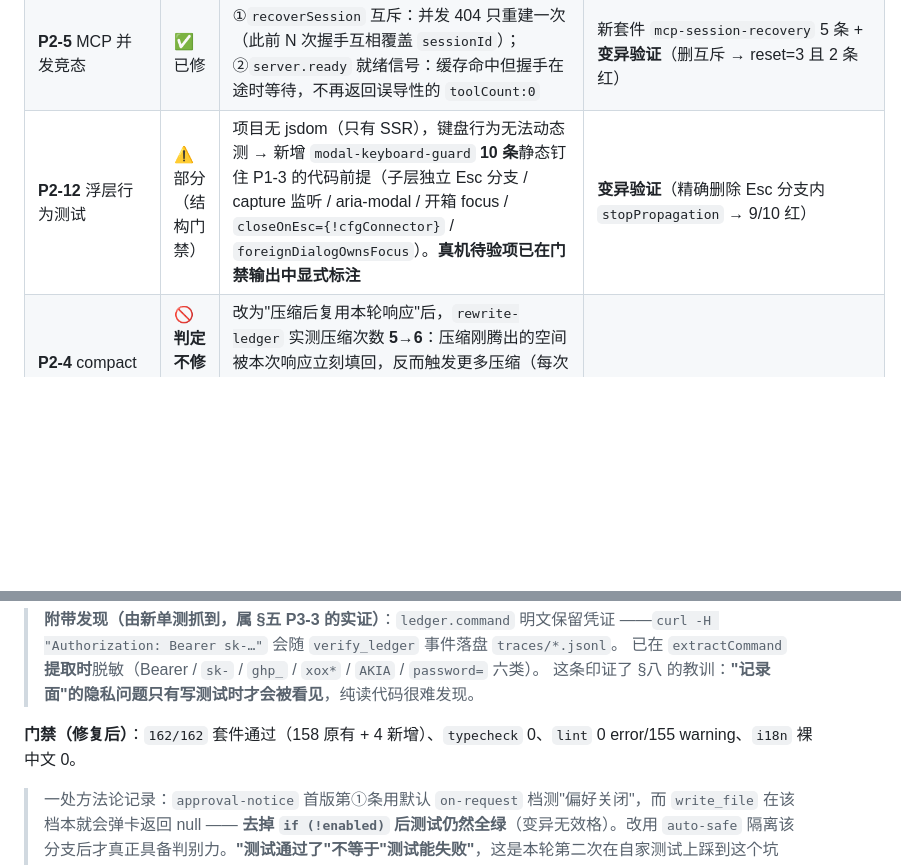
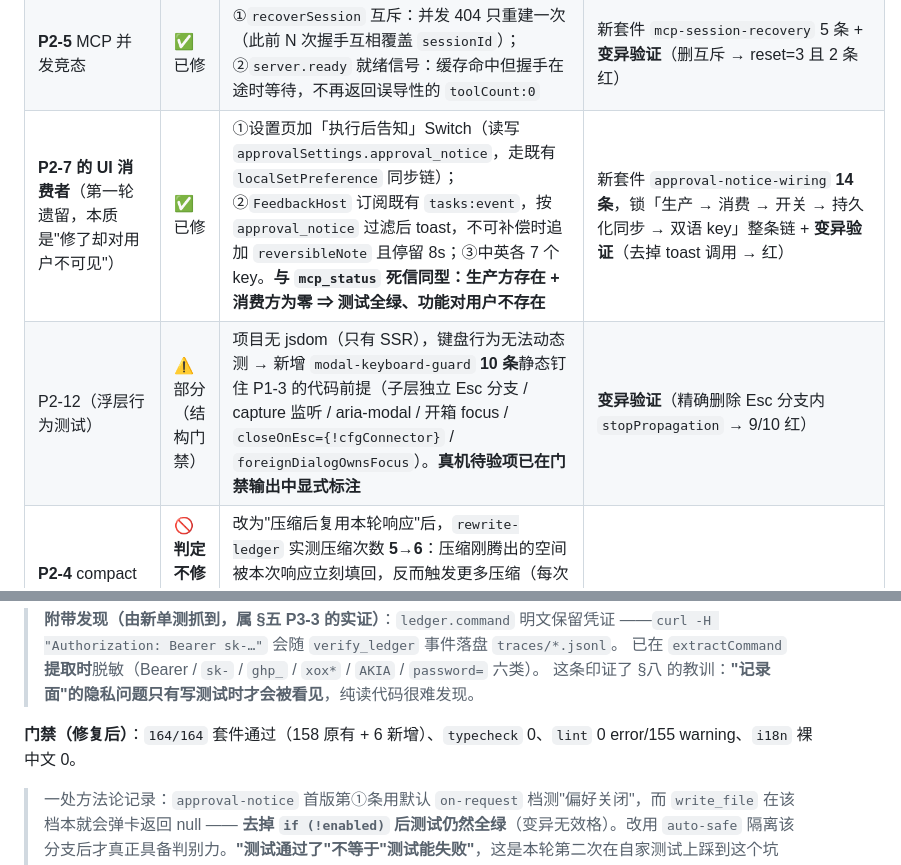
Before and after one commit to jasonma1210/MJCoder, a Markdown page: docs/MJCode-AgentHarness第二轮全量审查报告-2026-10-18.md, 2 parts joined by grey strips. Rendered like a GitHub page; blank space fills up the shorter version.

Commit message:
docs(harness): P2-7 UI 消费者已补（含接线门禁），门禁 164/164

```diff
--- a/docs/MJCode-AgentHarness第二轮全量审查报告-2026-10-18.md
+++ b/docs/MJCode-AgentHarness第二轮全量审查报告-2026-10-18.md
@@ -39,7 +39,8 @@
 | **P2-10** 桥面别名盲区 | ✅ 已修 | 支持文件内「整桥别名」（`const mj = window.mjcode` → `mj.agentRun`）；引用 133→**143**（10 个核心链路引用被看见）；新增"别名扫描失效即红"自检 | 门禁自检 + 4/4 通过 |
 | **P2-11** 4 条无守卫写通道 | ✅ 已修 | `memory:promote` / `collab:persist` / `worktree:promote` / `worktree:sync`（后两者同时补 `= {}`，此前传 undefined 直接 TypeError） | `ipc-write-guard` 复跑通过 |
 | **P2-5** MCP 并发竞态 | ✅ 已修 | ①`recoverSession` 互斥：并发 404 只重建一次（此前 N 次握手互相覆盖 `sessionId`）；②`server.ready` 就绪信号：缓存命中但握手在途时等待，不再返回误导性的 `toolCount:0` | 新套件 `mcp-session-recovery` 5 条 + **变异验证**（删互斥 → reset=3 且 2 条红） |
-| **P2-12** 浮层行为测试 | ⚠️ 部分（结构门禁） | 项目无 jsdom（只有 SSR），键盘行为无法动态测 → 新增 `modal-keyboard-guard` **10 条**静态钉住 P1-3 的代码前提（子层独立 Esc 分支 / capture 监听 / aria-modal / 开箱 focus / `closeOnEsc={!cfgConnector}` / `foreignDialogOwnsFocus`）。**真机待验项已在门禁输出中显式标注** | **变异验证**（精确删除 Esc 分支内 `stopPropagation` → 9/10 红） |
+| **P2-7 的 UI 消费者**（第一轮遗留，本质是"修了却对用户不可见"） | ✅ 已修 | ①设置页加「执行后告知」Switch（读写 `approvalSettings.approval_notice`，走既有 `localSetPreference` 同步链）；②`FeedbackHost` 订阅既有 `tasks:event`，按 `approval_notice` 过滤后 toast，不可补偿时追加 `reversibleNote` 且停留 8s；③中英各 7 个 key。**与 `mcp_status` 死信同型：生产方存在 + 消费方为零 ⇒ 测试全绿、功能对用户不存在** | 新套件 `approval-notice-wiring` **14 条**，锁「生产 → 消费 → 开关 → 持久化同步 → 双语 key」整条链 + **变异验证**（去掉 toast 调用 → 红） |
+| P2-12（浮层行为测试） | ⚠️ 部分（结构门禁） | 项目无 jsdom（只有 SSR），键盘行为无法动态测 → 新增 `modal-keyboard-guard` **10 条**静态钉住 P1-3 的代码前提（子层独立 Esc 分支 / capture 监听 / aria-modal / 开箱 focus / `closeOnEsc={!cfgConnector}` / `foreignDialogOwnsFocus`）。**真机待验项已在门禁输出中显式标注** | **变异验证**（精确删除 Esc 分支内 `stopPropagation` → 9/10 红） |
 | **P2-4** compact 丢弃已计费响应 | 🚫 **判定不修**（尝试已回退） | 改为"压缩后复用本轮响应"后，`rewrite-ledger` 实测压缩次数 **5→6**：压缩刚腾出的空间被本次响应立刻填回，反而触发更多压缩（每次摘要同样是 LLM 调用）；更关键的是**压缩已把早期历史换成摘要，而该响应基于旧历史生成**，复用它会让"回答依据"与后续 convo 不一致。结论：`continue` 是更安全的选择 | — |
 | P3 全部 | ⬜ 待办 | 见 §五 | — |
 
@@ -48,7 +49,7 @@
 > 已在 `extractCommand` **提取时**脱敏（Bearer / `sk-` / `ghp_` / `xox*` / `AKIA` / `password=` 六类）。
 > 这条印证了 §八 的教训：**"记录面"的隐私问题只有写测试时才会被看见**，纯读代码很难发现。
 
-**门禁（修复后）**：`162/162` 套件通过（158 原有 + 4 新增）、`typecheck` 0、`lint` 0 error/155 warning、`i18n` 裸中文 0。
+**门禁（修复后）**：`164/164` 套件通过（158 原有 + 6 新增）、`typecheck` 0、`lint` 0 error/155 warning、`i18n` 裸中文 0。
 
 > 一处方法论记录：`approval-notice` 首版第①条用默认 `on-request` 档测"偏好关闭"，而 `write_file` 在该档本就会弹卡返回 null —— **去掉 `if (!enabled)` 后测试仍然全绿**（变异无效格）。改用 `auto-safe` 隔离该分支后才真正具备判别力。**"测试通过了"不等于"测试能失败"**，这是本轮第二次在自家测试上踩到这个坑（第一次是 P1-2 的变异验证）。
 
```
